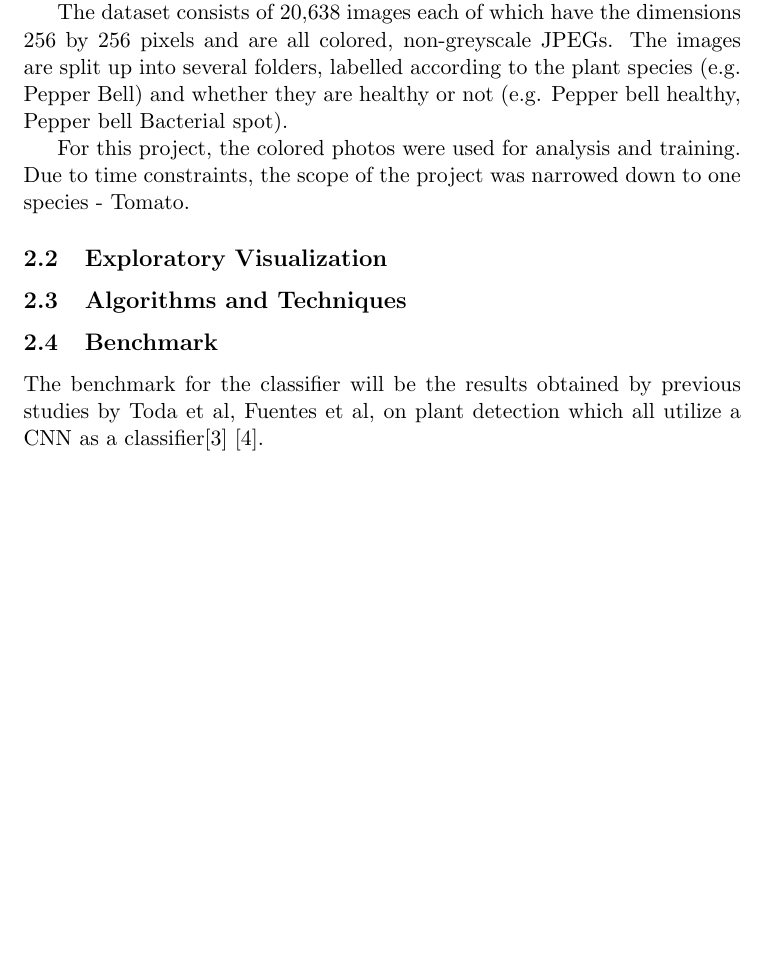
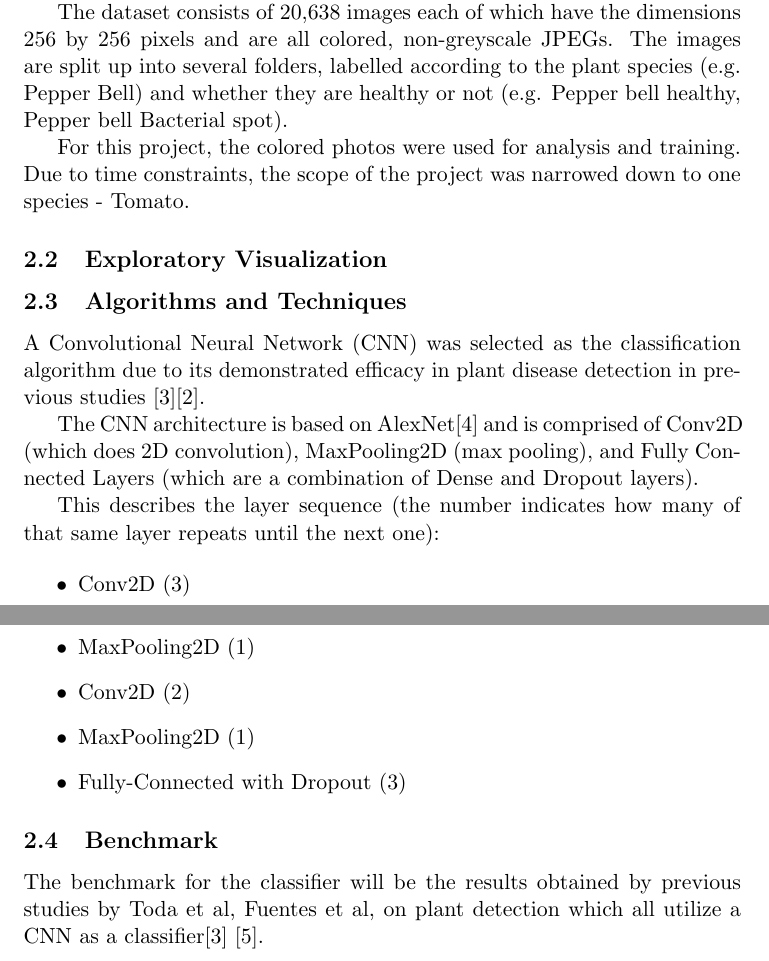
Before and after one commit to bitjockey42/ikapati-research, a LaTeX document (reports/report.tex): part of page 2 of 4 before the commit and two parts of pages 2 and 3 of 4 after it, the two joined at a grey line, cut so that both start at the same text, the shorter picture padded with empty space. Compiled offline with pdfLaTeX.

Commit message:
Add info about CNN
Former-commit-id: 22dfbc748d1a729156e80d8c506033467a543c83

```diff
--- a/reports/report.tex
+++ b/reports/report.tex
@@ -73,6 +73,20 @@ For this project, the colored photos were used for analysis and training. Due to
 
 \subsection{Algorithms and Techniques}
 
+A Convolutional Neural Network (CNN) was selected as the classification algorithm due to its demonstrated efficacy in plant disease detection in previous studies \cite{toda_how_2019}\cite{fujita_basic_2016}.
+
+The CNN architecture is based on AlexNet\cite{krizhevsky_imagenet_2017} and is comprised of Conv2D (which does 2D convolution), MaxPooling2D (max pooling), and Fully Connected Layers (which are a combination of Dense and Dropout layers).
+
+This describes the layer sequence (the number indicates how many of that same layer repeats until the next one):
+
+\begin{itemize}
+	\item Conv2D (3)
+	\item MaxPooling2D (1)
+	\item Conv2D (2)
+	\item MaxPooling2D (1)
+	\item Fully-Connected with Dropout (3)
+\end{itemize}
+
 \subsection{Benchmark}
 
 The benchmark for the classifier will be the results obtained by previous studies by
```
Also changed, not shown: reports/citations.bib (+17 -0 lines).
